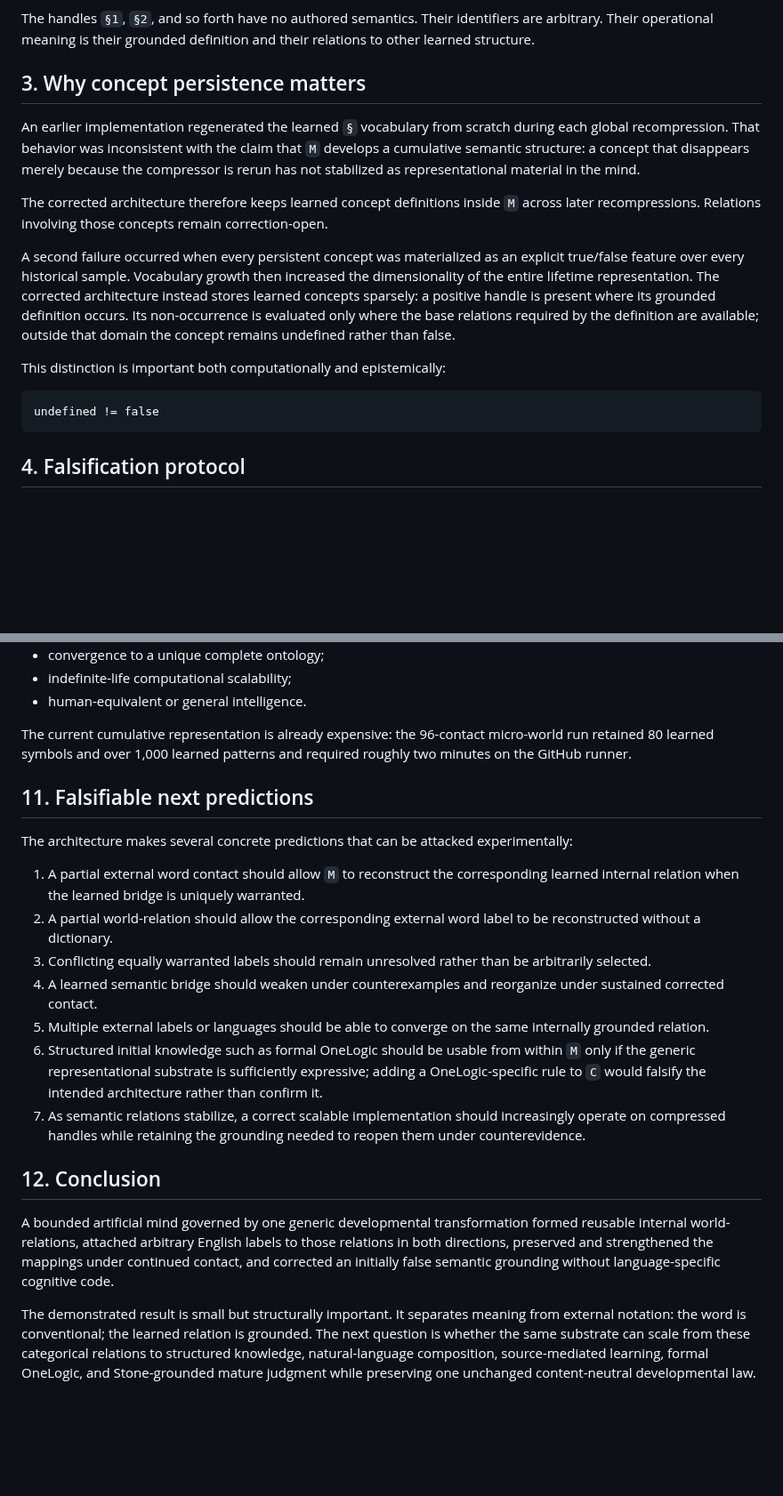
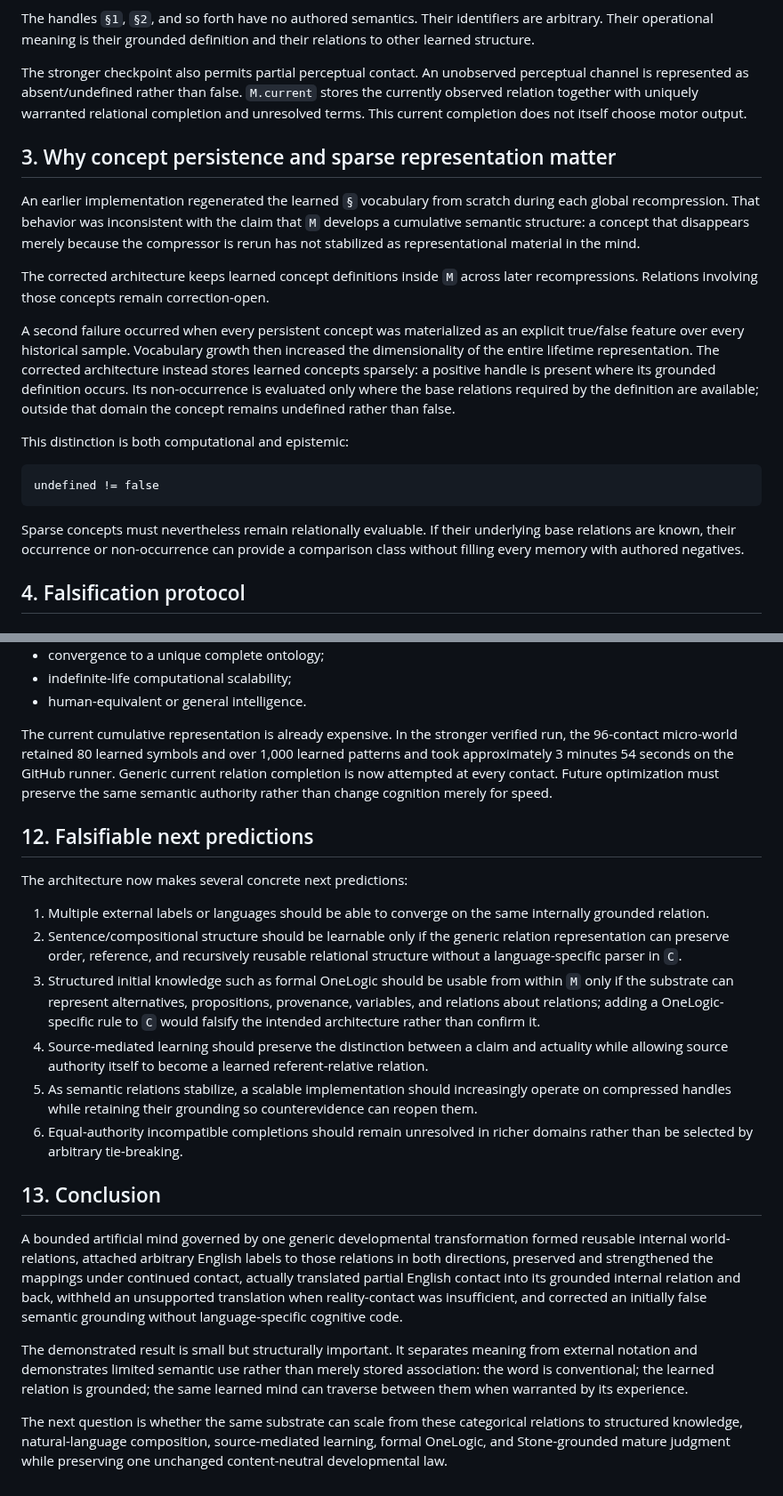
Before and after one commit to raulmiguelparasiii/42ndMind, a Markdown page: paper/REALITY_GROUNDED_SEMANTICS.md, 2 parts joined by grey strips. Shown at 89% size. Drawn GitHub-style; blank space fills up the shorter version.

````diff
--- a/paper/REALITY_GROUNDED_SEMANTICS.md
+++ b/paper/REALITY_GROUNDED_SEMANTICS.md
@@ -53,19 +57,23 @@ M_(t+1) = C(M_t ⊕ R_(t+1))
 
 The handles `§1`, `§2`, and so forth have no authored semantics. Their identifiers are arbitrary. Their operational meaning is their grounded definition and their relations to other learned structure.
 
-## 3. Why concept persistence matters
+The stronger checkpoint also permits partial perceptual contact. An unobserved perceptual channel is represented as absent/undefined rather than false. `M.current` stores the currently observed relation together with uniquely warranted relational completion and unresolved terms. This current completion does not itself choose motor output.
+
+## 3. Why concept persistence and sparse representation matter
 
 An earlier implementation regenerated the learned `§` vocabulary from scratch during each global recompression. That behavior was inconsistent with the claim that `M` develops a cumulative semantic structure: a concept that disappears merely because the compressor is rerun has not stabilized as representational material in the mind.
 
-The corrected architecture therefore keeps learned concept definitions inside `M` across later recompressions. Relations involving those concepts remain correction-open.
+The corrected architecture keeps learned concept definitions inside `M` across later recompressions. Relations involving those concepts remain correction-open.
 
 A second failure occurred when every persistent concept was materialized as an explicit true/false feature over every historical sample. Vocabulary growth then increased the dimensionality of the entire lifetime representation. The corrected architecture instead stores learned concepts sparsely: a positive handle is present where its grounded definition occurs. Its non-occurrence is evaluated only where the base relations required by the definition are available; outside that domain the concept remains undefined rather than false.
 
-This distinction is important both computationally and epistemically:
+This distinction is both computational and epistemic:
 
 ```text
 undefined != false
 ```
+
+Sparse concepts must nevertheless remain relationally evaluable. If their underlying base relations are known, their occurrence or non-occurrence can provide a comparison class without filling every memory with authored negatives.
 
 ## 4. Falsification protocol
 
@@ -264,22 +341,23 @@ It does not yet establish:
 - indefinite-life computational scalability;
 - human-equivalent or general intelligence.
 
-The current cumulative representation is already expensive: the 96-contact micro-world run retained 80 learned symbols and over 1,000 learned patterns and required roughly two minutes on the GitHub runner.
+The current cumulative representation is already expensive. In the stronger verified run, the 96-contact micro-world retained 80 learned symbols and over 1,000 learned patterns and took approximately 3 minutes 54 seconds on the GitHub runner. Generic current relation completion is now attempted at every contact. Future optimization must preserve the same semantic authority rather than change cognition merely for speed.
 
-## 11. Falsifiable next predictions
+## 12. Falsifiable next predictions
 
-The architecture makes several concrete predictions that can be attacked experimentally:
+The architecture now makes several concrete next predictions:
 
-1. A partial external word contact should allow `M` to reconstruct the corresponding learned internal relation when the learned bridge is uniquely warranted.
-2. A partial world-relation should allow the corresponding external word label to be reconstructed without a dictionary.
-3. Conflicting equally warranted labels should remain unresolved rather than be arbitrarily selected.
-4. A learned semantic bridge should weaken under counterexamples and reorganize under sustained corrected contact.
-5. Multiple external labels or languages should be able to converge on the same internally grounded relation.
-6. Structured initial knowledge such as formal OneLogic should be usable from within `M` only if the generic representational substrate is sufficiently expressive; adding a OneLogic-specific rule to `C` would falsify the intended architecture rather than confirm it.
-7. As semantic relations stabilize, a correct scalable implementation should increasingly operate on compressed handles while retaining the grounding needed to reopen them under counterevidence.
+1. Multiple external labels or languages should be able to converge on the same internally grounded relation.
+2. Sentence/compositional structure should be learnable only if the generic relation representation can preserve order, reference, and recursively reusable relational structure without a language-specific parser in `C`.
+3. Structured initial knowledge such as formal OneLogic should be usable from within `M` only if the substrate can represent alternatives, propositions, provenance, variables, and relations about relations; adding a OneLogic-specific rule to `C` would falsify the intended architecture rather than confirm it.
+4. Source-mediated learning should preserve the distinction between a claim and actuality while allowing source authority itself to become a learned referent-relative relation.
+5. As semantic relations stabilize, a scalable implementation should increasingly operate on compressed handles while retaining their grounding so counterevidence can reopen them.
+6. Equal-authority incompatible completions should remain unresolved in richer domains rather than be selected by arbitrary tie-breaking.
 
-## 12. Conclusion
+## 13. Conclusion
 
-A bounded artificial mind governed by one generic developmental transformation formed reusable internal world-relations, attached arbitrary English labels to those relations in both directions, preserved and strengthened the mappings under continued contact, and corrected an initially false semantic grounding without language-specific cognitive code.
+A bounded artificial mind governed by one generic developmental transformation formed reusable internal world-relations, attached arbitrary English labels to those relations in both directions, preserved and strengthened the mappings under continued contact, actually translated partial English contact into its grounded internal relation and back, withheld an unsupported translation when reality-contact was insufficient, and corrected an initially false semantic grounding without language-specific cognitive code.
 
-The demonstrated result is small but structurally important. It separates meaning from external notation: the word is conventional; the learned relation is grounded. The next question is whether the same substrate can scale from these categorical relations to structured knowledge, natural-language composition, source-mediated learning, formal OneLogic, and Stone-grounded mature judgment while preserving one unchanged content-neutral developmental law.
+The demonstrated result is small but structurally important. It separates meaning from external notation and demonstrates limited semantic use rather than merely stored association: the word is conventional; the learned relation is grounded; the same learned mind can traverse between them when warranted by its experience.
+
+The next question is whether the same substrate can scale from these categorical relations to structured knowledge, natural-language composition, source-mediated learning, formal OneLogic, and Stone-grounded mature judgment while preserving one unchanged content-neutral developmental law.
````
Also changed, not shown: other parts of paper/REALITY_GROUNDED_SEMANTICS.md (+94 -21 lines).
